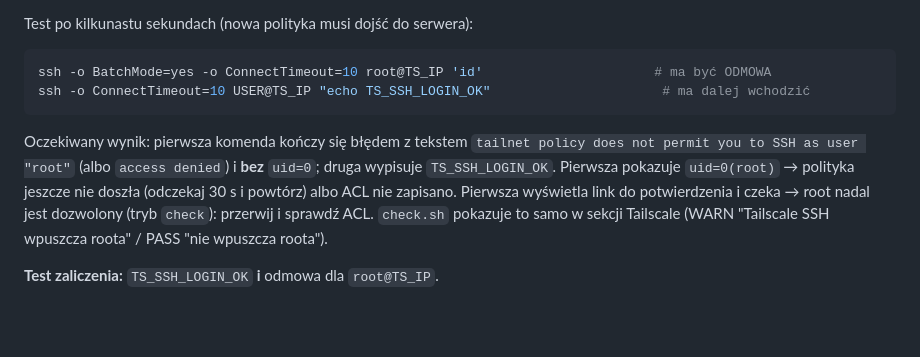
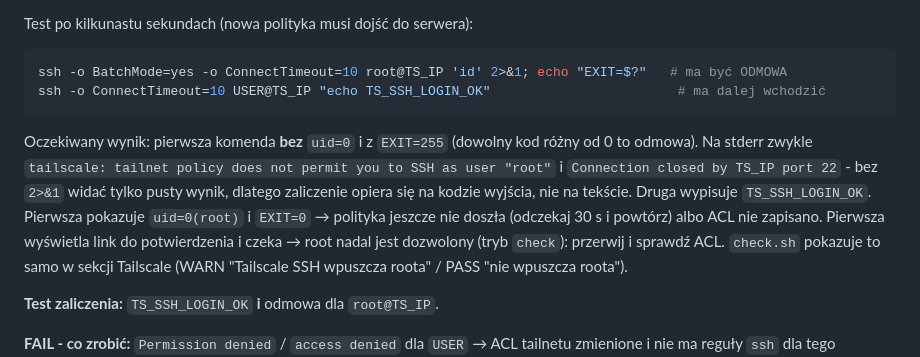
Before and after one commit to Szewowsky/tailscale-vps, a Markdown page: .claude/commands/tailscale-setup.md, the part around the change. Drawn GitHub-style; blank space fills up the shorter version.

Commit message:
fix(wizard): 4b - odmowę roota oceniać po kodzie wyjścia, nie po tekście
Tekst 'tailnet policy does not permit...' idzie na stderr i bez 2>&1
go nie widać; odmowa to EXIT 255 i brak uid=0 (sprawdzone po zmianie ACL).

Co-Authored-By: Claude Opus 5 <noreply@anthropic.com>

````diff
--- a/.claude/commands/tailscale-setup.md
+++ b/.claude/commands/tailscale-setup.md
@@ -478,13 +478,15 @@ konsola **https://login.tailscale.com/admin/acls** (edytor JSON) → sekcja `"ss
 Test po kilkunastu sekundach (nowa polityka musi dojść do serwera):
 
 ```bash
-ssh -o BatchMode=yes -o ConnectTimeout=10 root@TS_IP 'id'                      # ma być ODMOWA
-ssh -o ConnectTimeout=10 USER@TS_IP "echo TS_SSH_LOGIN_OK"                      # ma dalej wchodzić
+ssh -o BatchMode=yes -o ConnectTimeout=10 root@TS_IP 'id' 2>&1; echo "EXIT=$?"   # ma być ODMOWA
+ssh -o ConnectTimeout=10 USER@TS_IP "echo TS_SSH_LOGIN_OK"                        # ma dalej wchodzić
 ```
 
-Oczekiwany wynik: pierwsza komenda kończy się błędem z tekstem
-`tailnet policy does not permit you to SSH as user "root"` (albo `access denied`) i **bez** `uid=0`;
-druga wypisuje `TS_SSH_LOGIN_OK`. Pierwsza pokazuje `uid=0(root)` → polityka jeszcze nie doszła
+Oczekiwany wynik: pierwsza komenda **bez** `uid=0` i z `EXIT=255` (dowolny kod różny od 0 to odmowa).
+Na stderr zwykle `tailscale: tailnet policy does not permit you to SSH as user "root"` i
+`Connection closed by TS_IP port 22` - bez `2>&1` widać tylko pusty wynik, dlatego zaliczenie opiera się
+na kodzie wyjścia, nie na tekście. Druga wypisuje `TS_SSH_LOGIN_OK`. Pierwsza pokazuje `uid=0(root)`
+i `EXIT=0` → polityka jeszcze nie doszła
 (odczekaj 30 s i powtórz) albo ACL nie zapisano. Pierwsza wyświetla link do potwierdzenia i czeka →
 root nadal jest dozwolony (tryb `check`): przerwij i sprawdź ACL. `check.sh` pokazuje to samo w sekcji
 Tailscale (WARN "Tailscale SSH wpuszcza roota" / PASS "nie wpuszcza roota").
````
Also changed, not shown: INSTRUKCJA.md (+2 -1 lines).
